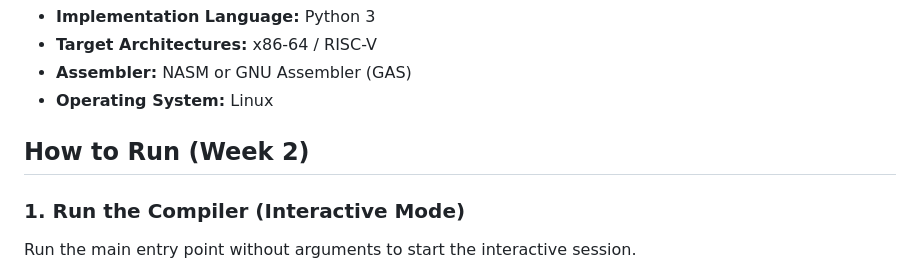
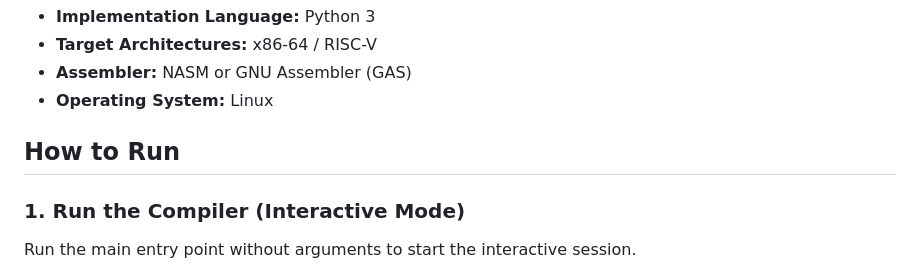
Before and after one commit to sathvik1610/Trisynth, a Markdown page: README.md, the part around the change. Rendered like a GitHub page.

```diff
--- a/README.md
+++ b/README.md
@@ -139,7 +139,7 @@ minic-compiler/
 - **Assembler:** NASM or GNU Assembler (GAS)
 - **Operating System:** Linux
 
-## How to Run (Week 2)
+## How to Run
 
 ### 1. Run the Compiler (Interactive Mode)
 Run the main entry point without arguments to start the interactive session.
```
